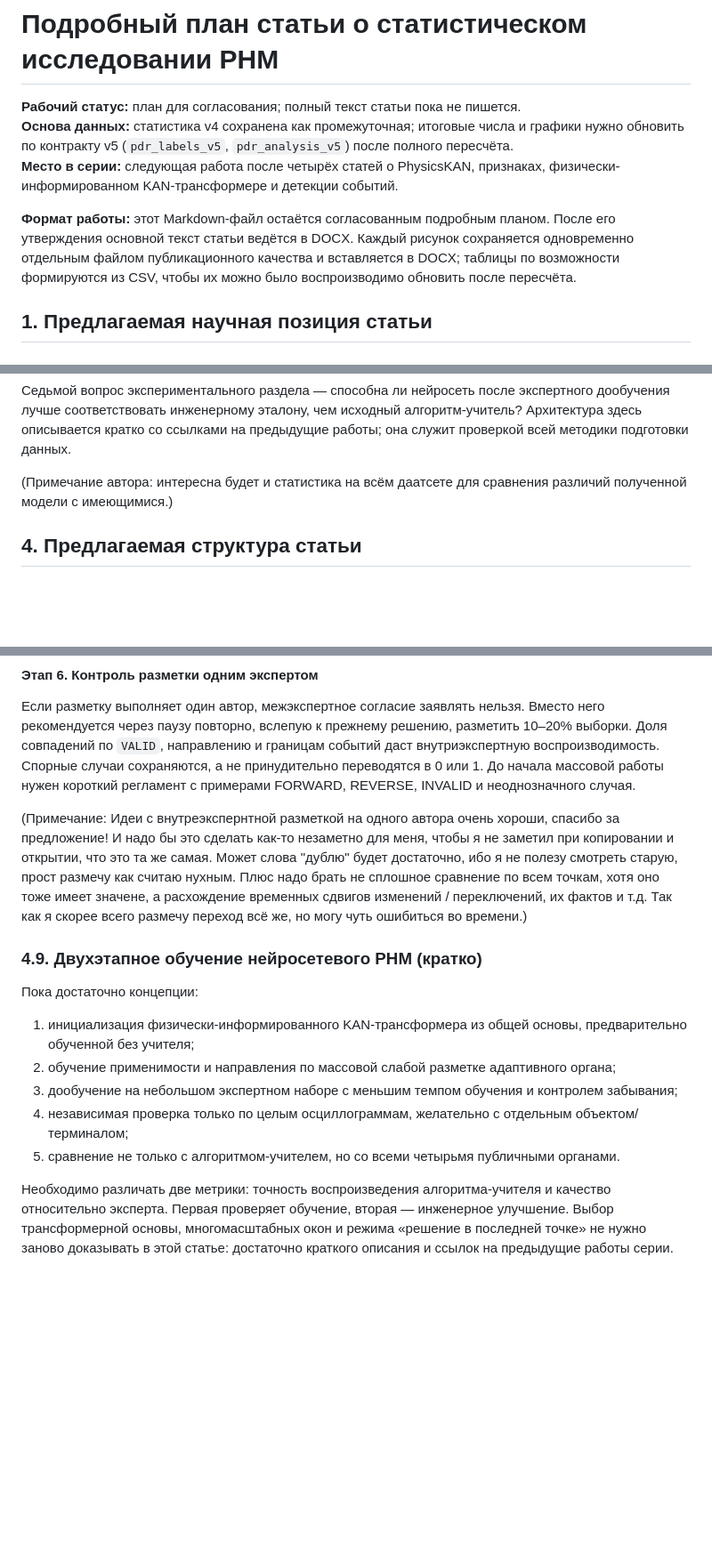
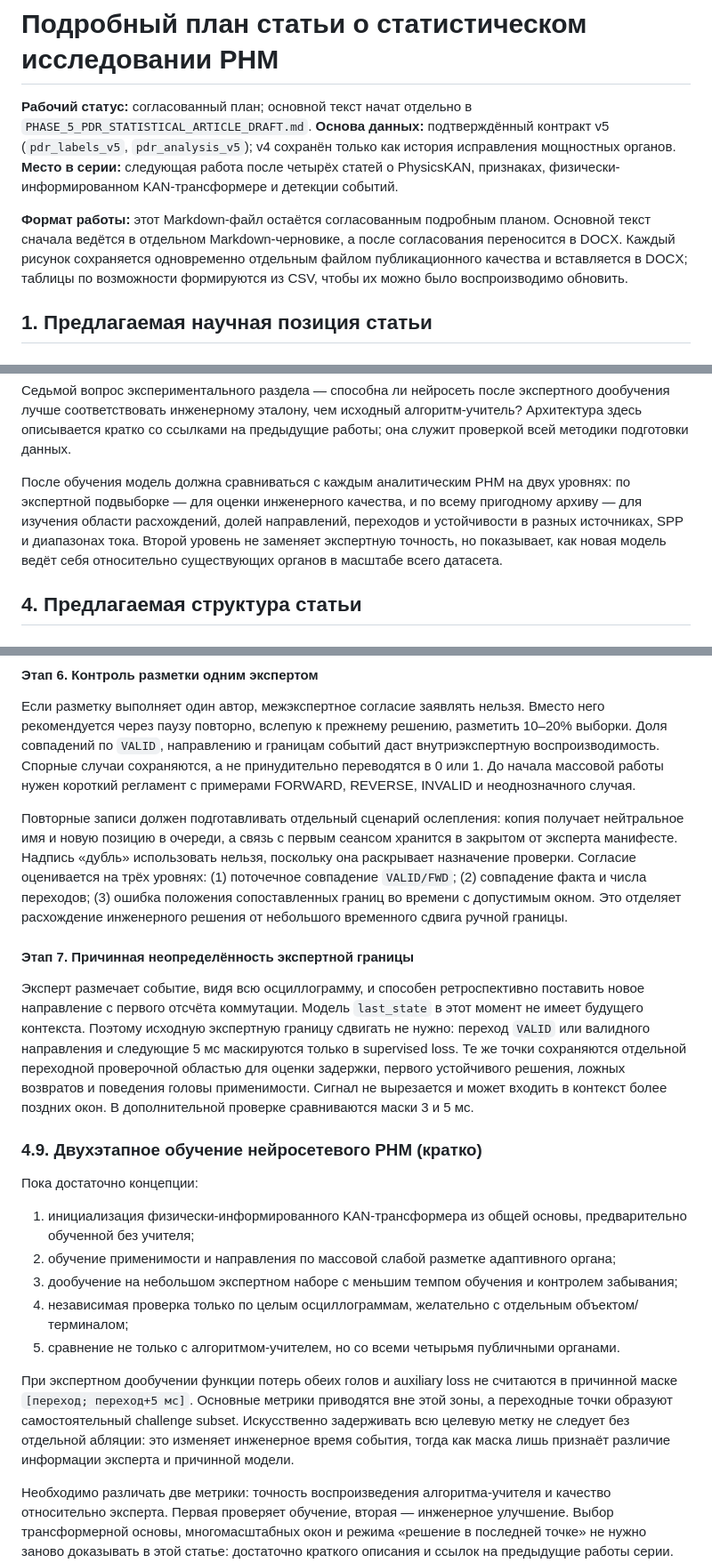
Before and after one commit to eae-rus/Scientific_research_osc_ML, a Markdown page: docs/article/PHASE_5_PDR_STATISTICAL_ARTICLE_PLAN.md, 3 parts joined by grey strips. Shown at 89% size. Rendered like a GitHub page; blank space fills up the shorter version.

Commit message:
Фаза 5 шаг 0.52 Обновлён план статьи 5

```diff
--- a/docs/article/PHASE_5_PDR_STATISTICAL_ARTICLE_PLAN.md
+++ b/docs/article/PHASE_5_PDR_STATISTICAL_ARTICLE_PLAN.md
@@ -1,17 +1,18 @@
 # Подробный план статьи о статистическом исследовании РНМ
 
-**Рабочий статус:** план для согласования; полный текст статьи пока не пишется.
-**Основа данных:** статистика v4 сохранена как промежуточная;
-итоговые числа и графики нужно обновить по контракту v5 (`pdr_labels_v5`,
-`pdr_analysis_v5`) после полного пересчёта.
+**Рабочий статус:** согласованный план; основной текст начат отдельно в
+`PHASE_5_PDR_STATISTICAL_ARTICLE_DRAFT.md`.
+**Основа данных:** подтверждённый контракт v5 (`pdr_labels_v5`,
+`pdr_analysis_v5`); v4 сохранён только как история исправления мощностных
+органов.
 **Место в серии:** следующая работа после четырёх статей о PhysicsKAN,
 признаках, физически-информированном KAN-трансформере и детекции событий.
 
 **Формат работы:** этот Markdown-файл остаётся согласованным подробным планом.
-После его утверждения основной текст статьи ведётся в DOCX. Каждый рисунок
-сохраняется одновременно отдельным файлом публикационного качества и вставляется
-в DOCX; таблицы по возможности формируются из CSV, чтобы их можно было
-воспроизводимо обновить после пересчёта.
+Основной текст сначала ведётся в отдельном Markdown-черновике, а после
+согласования переносится в DOCX. Каждый рисунок сохраняется одновременно
+отдельным файлом публикационного качества и вставляется в DOCX; таблицы по
+возможности формируются из CSV, чтобы их можно было воспроизводимо обновить.
 
 ## 1. Предлагаемая научная позиция статьи
 
@@ -105,7 +107,12 @@
 алгоритм-учитель? Архитектура здесь описывается кратко со ссылками на предыдущие
 работы; она служит проверкой всей методики подготовки данных.
 
-(Примечание автора: интересна будет и статистика на всём даатсете для сравнения различий полученной модели с имеющимися.)
+После обучения модель должна сравниваться с каждым аналитическим РНМ на двух
+уровнях: по экспертной подвыборке — для оценки инженерного качества, и по всему
+пригодному архиву — для изучения области расхождений, долей направлений,
+переходов и устойчивости в разных источниках, SPP и диапазонах тока. Второй
+уровень не заменяет экспертную точность, но показывает, как новая модель ведёт
+себя относительно существующих органов в масштабе всего датасета.
 
 ## 4. Предлагаемая структура статьи
 
@@ -472,7 +487,26 @@ CSV v5, а не переписываться вручную.
 не принудительно переводятся в 0 или 1. До начала массовой работы нужен короткий
 регламент с примерами FORWARD, REVERSE, INVALID и неоднозначного случая.
 
-(Примечание: Идеи с внутреэкспернтной разметкой на одного автора очень хороши, спасибо за предложение! И надо бы это сделать как-то незаметно для меня, чтобы я не заметил при копировании и открытии, что это та же самая. Может слова "дублю" будет достаточно, ибо я не полезу смотреть старую, прост размечу как считаю нухным. Плюс надо брать не сплошное сравнение по всем точкам, хотя оно тоже имеет значене, а расхождение временных сдвигов изменений / переключений, их фактов и т.д. Так как я скорее всего размечу переход всё же, но могу чуть ошибиться во времени.)
+Повторные записи должен подготавливать отдельный сценарий ослепления: копия
+получает нейтральное имя и новую позицию в очереди, а связь с первым сеансом
+хранится в закрытом от эксперта манифесте. Надпись «дубль» использовать нельзя,
+поскольку она раскрывает назначение проверки. Согласие оценивается на трёх
+уровнях: (1) поточечное совпадение `VALID/FWD`; (2) совпадение факта и числа
+переходов; (3) ошибка положения сопоставленных границ во времени с допустимым
+окном. Это отделяет расхождение инженерного решения от небольшого временного
+сдвига ручной границы.
+
+#### Этап 7. Причинная неопределённость экспертной границы
+
+Эксперт размечает событие, видя всю осциллограмму, и способен ретроспективно
+поставить новое направление с первого отсчёта коммутации. Модель `last_state` в
+этот момент не имеет будущего контекста. Поэтому исходную экспертную границу
+сдвигать не нужно: переход `VALID` или валидного направления и следующие 5 мс
+маскируются только в supervised loss. Те же точки сохраняются отдельной
+переходной проверочной областью для оценки задержки, первого устойчивого
+решения, ложных возвратов и поведения головы применимости. Сигнал не вырезается
+и может входить в контекст более поздних окон. В дополнительной проверке
+сравниваются маски 3 и 5 мс.
 
 ### 4.9. Двухэтапное обучение нейросетевого РНМ (кратко)
 
@@ -486,6 +520,13 @@ CSV v5, а не переписываться вручную.
 4. независимая проверка только по целым осциллограммам, желательно с отдельным
    объектом/терминалом;
 5. сравнение не только с алгоритмом-учителем, но со всеми четырьмя публичными органами.
+
+При экспертном дообучении функции потерь обеих голов и auxiliary loss не
+считаются в причинной маске `[переход; переход+5 мс]`. Основные метрики
+приводятся вне этой зоны, а переходные точки образуют самостоятельный challenge
+subset. Искусственно задерживать всю целевую метку не следует без отдельной
+абляции: это изменяет инженерное время события, тогда как маска лишь признаёт
+различие информации эксперта и причинной модели.
 
 Необходимо различать две метрики: точность воспроизведения алгоритма-учителя и
 качество относительно
```
Also changed, not shown: other parts of docs/article/PHASE_5_PDR_STATISTICAL_ARTICLE_PLAN.md (+19 -9 lines).
